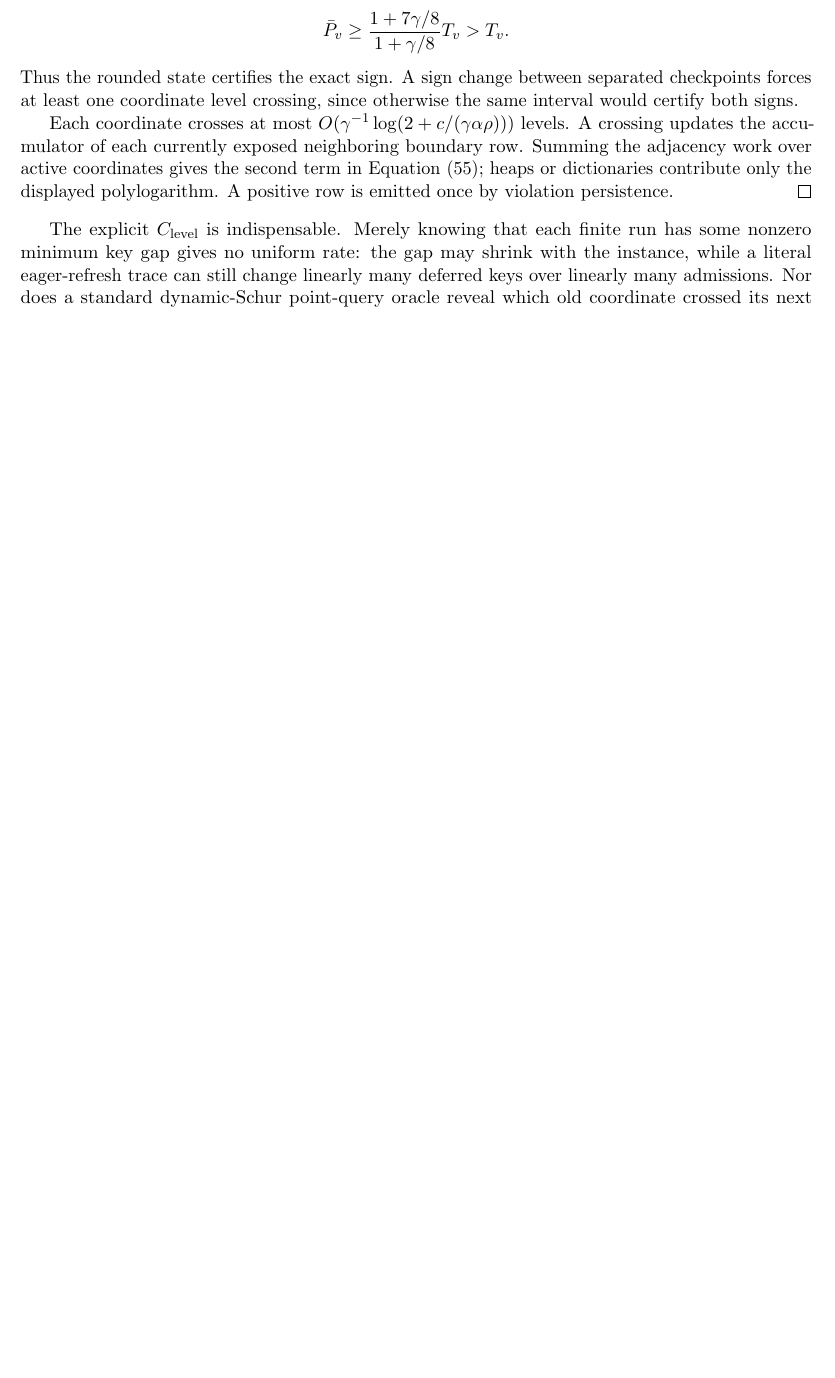
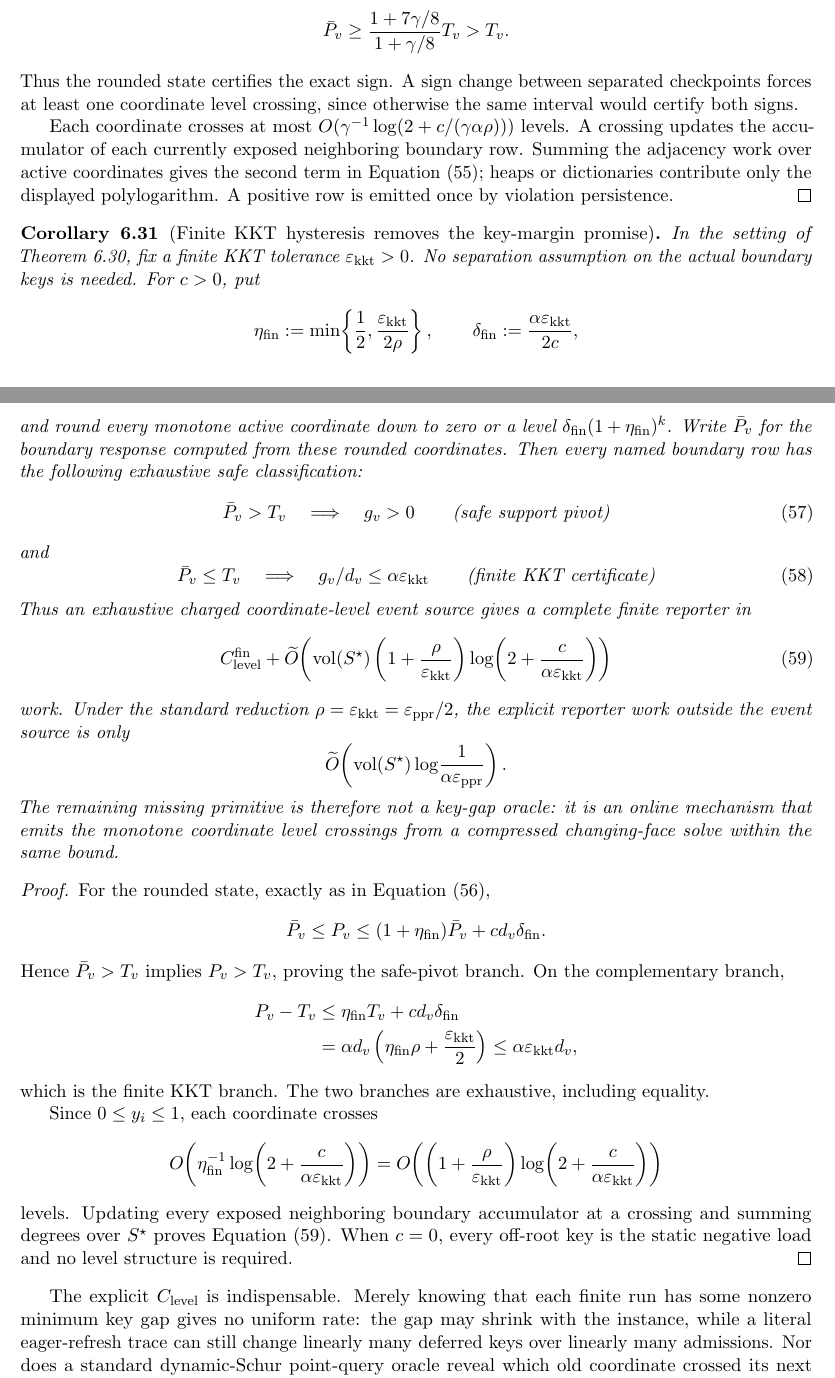
Before and after one commit to baojian/hybrid-local-solver, a LaTeX document (manuscript/notes/aesp_cd_l1_rppr/main.tex, which reads manuscript/notes/aesp_cd_l1_rppr/sections/body/06b_prop_aesp_cd_dynamic_reporters.tex): part of page 30 of 113 before the commit and two parts of pages 30 and 31 of 114 after it, the two joined at a grey line, cut so that both start at the same text, the shorter picture padded with empty space. Compiled offline with pdfLaTeX.

Commit message:
Remove finite reporter margin barrier

```diff
--- a/manuscript/notes/aesp_cd_l1_rppr/sections/body/06b_prop_aesp_cd_dynamic_reporters.tex
+++ b/manuscript/notes/aesp_cd_l1_rppr/sections/body/06b_prop_aesp_cd_dynamic_reporters.tex
@@ -666,6 +666,97 @@ the displayed polylogarithm.  A positive row is emitted once by violation
 persistence.
 \end{proof}
 
+\begin{corollary}[Finite KKT hysteresis removes the key-margin promise]
+\label{cor:aesp-cd-finite-level-reporter}
+In the setting of
+\cref{prop:aesp-cd-separated-level-reporter}, fix a finite KKT tolerance
+\(\epskkt>0\).  No separation assumption on the actual boundary keys is
+needed.  For \(c>0\), put
+\begin{equation*}
+ \eta_{\rm fin}:=\min\!\left\{\frac12,
+                 \frac{\epskkt}{2\rho}\right\},
+ \qquad
+ \delta_{\rm fin}:=\frac{\alpha\epskkt}{2c},
+\end{equation*}
+and round every monotone active coordinate down to zero or a level
+\(\delta_{\rm fin}(1+\eta_{\rm fin})^k\).  Write \(\bar P_v\) for the
+boundary response computed from these rounded coordinates.  Then every
+named boundary row has the following exhaustive safe classification:
+\begin{equation}
+ \bar P_v>T_v
+ \quad\Longrightarrow\quad g_v>0
+ \qquad\text{(safe support pivot)}
+ \label{eq:aesp-cd-finite-level-pivot}
+\end{equation}
+and
+\begin{equation}
+ \bar P_v\leq T_v
+ \quad\Longrightarrow\quad
+ g_v/d_v\leq\alpha\epskkt
+ \qquad\text{(finite KKT certificate)}
+ \label{eq:aesp-cd-finite-level-stop}
+\end{equation}
+Thus an exhaustive charged coordinate-level event source gives a complete
+finite reporter in
+\begin{equation}
+ C_{\rm level}^{\rm fin}
+ +\widetilde O\!\left(
+  \vol(S^\star)
+  \left(1+\frac{\rho}{\epskkt}\right)
+  \log\!\left(2+\frac{c}{\alpha\epskkt}\right)
+ \right)
+ \label{eq:aesp-cd-finite-level-work}
+\end{equation}
+work.  Under the standard reduction
+\(\rho=\epskkt=\epsppr/2\), the explicit reporter work outside the event
+source is only
+\begin{equation*}
+ \widetilde O\!\left(
+  \vol(S^\star)\log\!\frac1{\alpha\epsppr}
+ \right).
+\end{equation*}
+The remaining missing primitive is therefore not a key-gap oracle: it is an
+online mechanism that emits the monotone coordinate level crossings from a
+compressed changing-face solve within the same bound.
+\end{corollary}
+
+\begin{proof}
+For the rounded state, exactly as in
+\cref{eq:aesp-cd-separated-level-envelope},
+\begin{equation*}
+ \bar P_v\leq P_v
+ \leq(1+\eta_{\rm fin})\bar P_v+c d_v\delta_{\rm fin}.
+\end{equation*}
+Hence \(\bar P_v>T_v\) implies \(P_v>T_v\), proving the safe-pivot
+branch.  On the complementary branch,
+\begin{align*}
+ P_v-T_v
+ &\leq\eta_{\rm fin}T_v+c d_v\delta_{\rm fin}\\
+ &=\alpha d_v\left(
+     \eta_{\rm fin}\rho+\frac{\epskkt}{2}
+   \right)
+ \leq\alpha\epskkt d_v,
+\end{align*}
+which is the finite KKT branch.  The two branches are exhaustive, including
+equality.
+
+Since \(0\leq y_i\leq1\), each coordinate crosses
+\begin{equation*}
+ O\!\left(
+  \eta_{\rm fin}^{-1}
+  \log\!\left(2+\frac{c}{\alpha\epskkt}\right)
+ \right)
+ =O\!\left(
+  \left(1+\frac\rho{\epskkt}\right)
+  \log\!\left(2+\frac{c}{\alpha\epskkt}\right)
+ \right)
+\end{equation*}
+levels.  Updating every exposed neighboring boundary accumulator at a
+crossing and summing degrees over \(S^\star\) proves
+\cref{eq:aesp-cd-finite-level-work}.  When \(c=0\), every off-root key is
+the static negative load and no level structure is required.
+\end{proof}
+
 The explicit $C_{\rm level}$ is indispensable.  Merely knowing that each
 finite run has some nonzero minimum key gap gives no uniform rate: the gap
 may shrink with the instance, while a literal eager-refresh trace can still
```
Also changed, not shown: manuscript/notes/aesp_cd_l1_rppr/STATUS.md (+10 -0 lines), manuscript/notes/aesp_cd_l1_rppr/sections/body/02_eq_aesp_cd_target.tex (+50 -0 lines), manuscript/notes/aesp_cd_l1_rppr/README.md, 1 other file.
